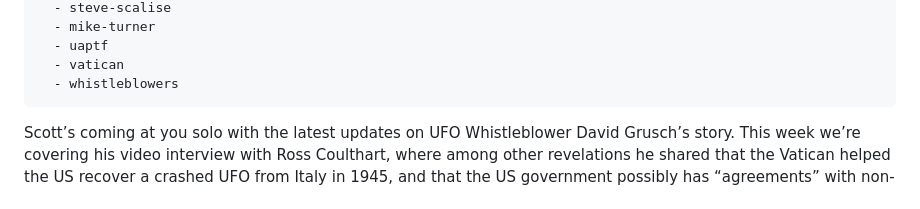
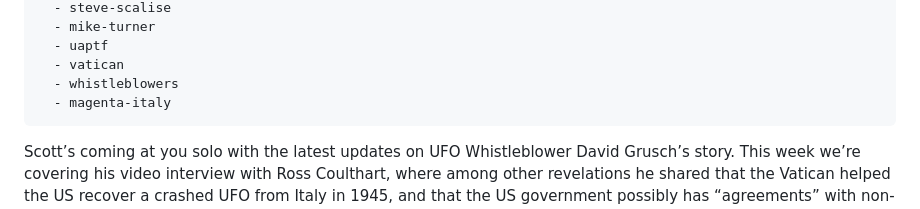
Before and after one commit to spaceninja/very-exciting-time, a Markdown page: src/episodes/19-david-grusch-week-2.md, the part around the change. Rendered like a GitHub page.

Commit message:
add magenta episode

```diff
--- a/src/episodes/19-david-grusch-week-2.md
+++ b/src/episodes/19-david-grusch-week-2.md
@@ -26,6 +26,7 @@ tags:
   - uaptf
   - vatican
   - whistleblowers
+  - magenta-italy
 ---
 
 Scott’s coming at you solo with the latest updates on UFO Whistleblower David Grusch’s story. This week we’re covering his video interview with Ross Coulthart, where among other revelations he shared that the Vatican helped the US recover a crashed UFO from Italy in 1945, and that the US government possibly has “agreements” with non-human intelligences. Not to mention running a decades-long coverup and disinformation operation against US citizens. We also cover the latest Congressional reactions to Grusch’s story, as well as Michael Shellenberger’s story with additional sources confirming Grusch’s claims.
```
Also changed, not shown: src/episodes/42-magenta-ufo.md (added, +67 -0 lines).
